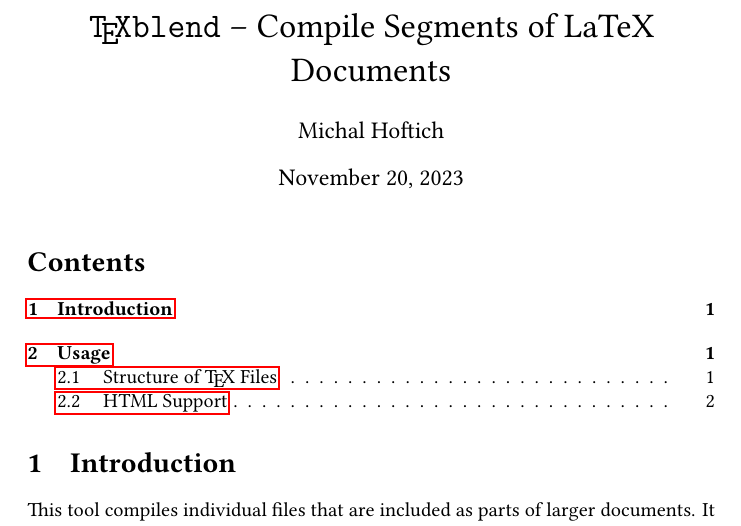
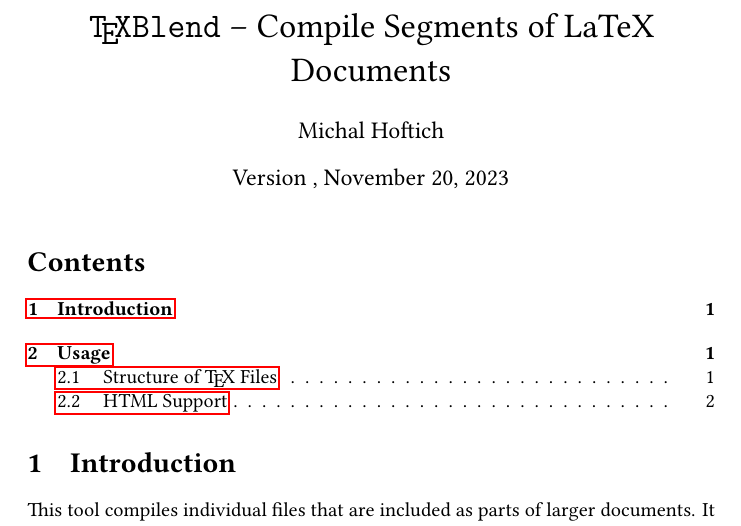
Before and after one commit to michal-h21/texblend, a LaTeX document (texblend-doc.tex): part of page 1 of 2, cut so that both start at the same text. Compiled offline with LuaLaTeX.

Commit message:
added version

```diff
--- a/texblend-doc.tex
+++ b/texblend-doc.tex
@@ -1,6 +1,11 @@
 \documentclass{article}
 \author{Michal Hoftich}
-\title{\texttt{\TeX blend} -- Compile Segments of LaTeX Documents}
+\ifdefined\gitdate\else
+  \def\gitdate{\today}
+  \def\version{}
+\fi
+\title{\texttt{\TeX Blend} -- Compile Segments of LaTeX Documents}
+\date{Version \version, \gitdate}
 \usepackage{upquote}
 \usepackage{microtype}
 \usepackage{hyperref}
```
